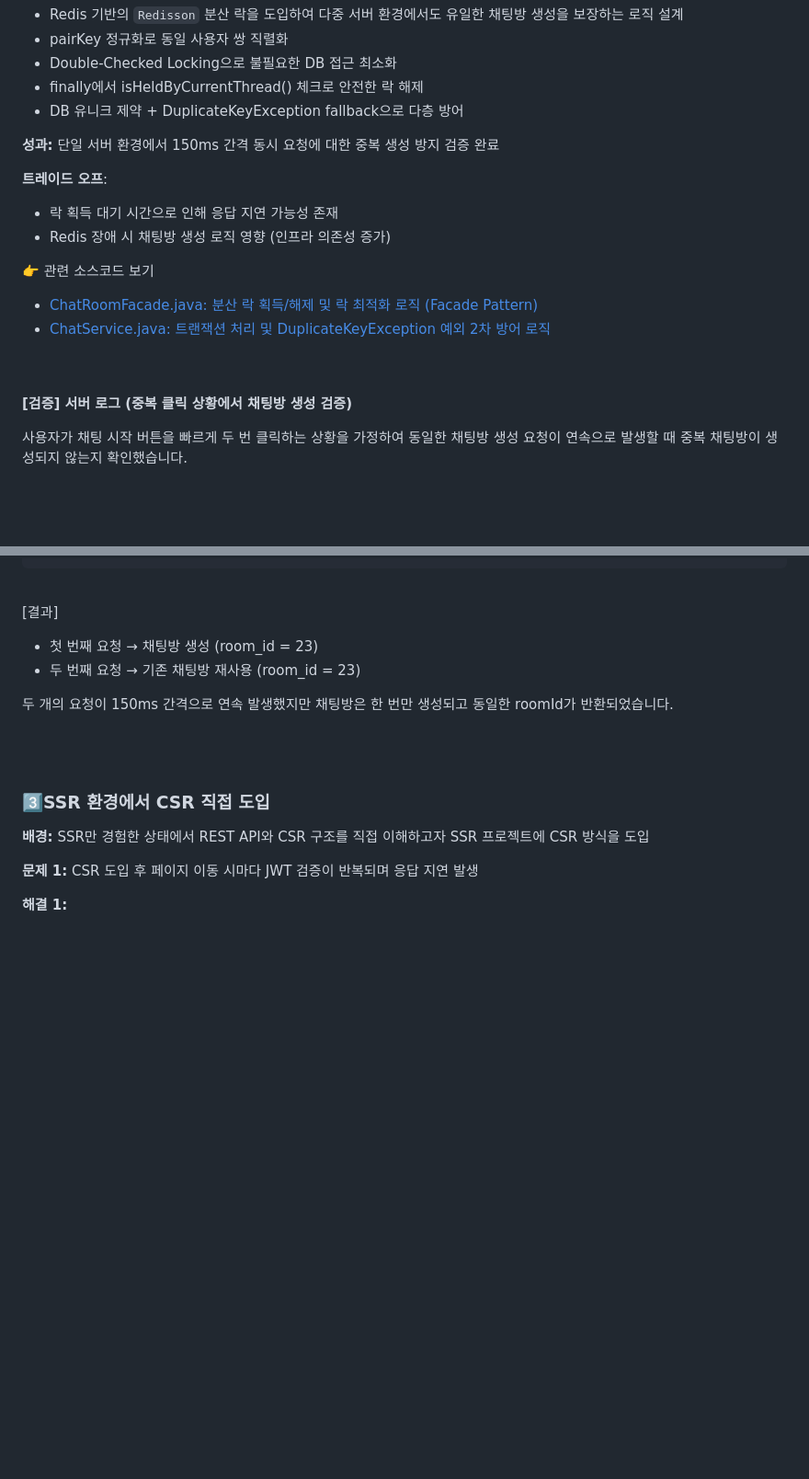
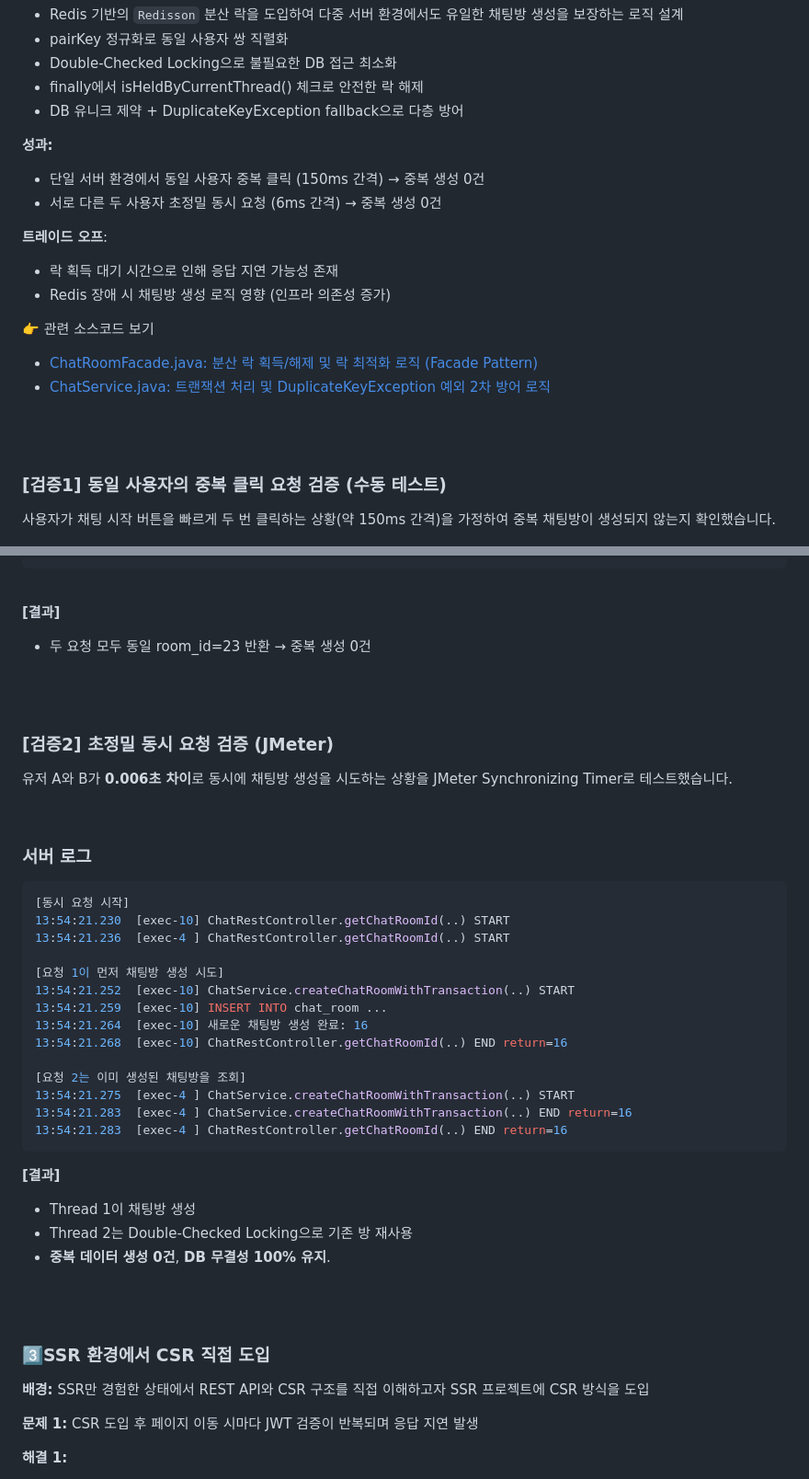
Before and after one commit to Lee-jinri/JAM, a Markdown page: README.md, 2 parts joined by grey strips. Shown at 92% size. GitHub-like rendering; blank space fills up the shorter version.

````diff
--- a/README.md
+++ b/README.md
@@ -395,7 +395,8 @@ cd JAM
 - DB 유니크 제약 + DuplicateKeyException fallback으로 다층 방어
 
 **성과:**
-단일 서버 환경에서 150ms 간격 동시 요청에 대한 중복 생성 방지 검증 완료
+- 단일 서버 환경에서 동일 사용자 중복 클릭 (150ms 간격) → 중복 생성 0건
+- 서로 다른 두 사용자 초정밀 동시 요청 (6ms 간격) → 중복 생성 0건
 
 **트레이드 오프**:
 
@@ -412,10 +413,10 @@ cd JAM
 <br/>
 <br/>
 
-**[검증] 서버 로그 (**중복 클릭 상황에서 채팅방 생성 검증**)**
+### **[검증1] 동일 사용자의 중복 클릭 요청 검증 (수동 테스트)**
 
-사용자가 채팅 시작 버튼을 빠르게 두 번 클릭하는 상황을 가정하여
-동일한 채팅방 생성 요청이 연속으로 발생할 때 중복 채팅방이 생성되지 않는지 확인했습니다.
+사용자가 채팅 시작 버튼을 빠르게 두 번 클릭하는 상황(약 150ms 간격)을 가정하여
+중복 채팅방이 생성되지 않는지 확인했습니다.
 
 <p align="center">
   <img src="docs/images/ChatConcurrentTest.gif" width="80%">
@@ -444,15 +445,44 @@ cd JAM
 
 <br>
 
-[결과]
-
-- 첫 번째 요청 → 채팅방 생성 (room_id = 23)
-- 두 번째 요청 → 기존 채팅방 재사용 (room_id = 23)
-
-두 개의 요청이 150ms 간격으로 연속 발생했지만
-채팅방은 한 번만 생성되고 동일한 roomId가 반환되었습니다.
+**[결과]**
+- 두 요청 모두 동일 room_id=23 반환 → 중복 생성 0건
 
 <br><br>
+
+### **[검증2] 초정밀 동시 요청 검증 (JMeter)**
+
+유저 A와 B가 **0.006초 차이**로 동시에 채팅방 생성을 시도하는 상황을 JMeter Synchronizing Timer로 테스트했습니다.
+
+<br>
+
+### **서버 로그**
+
+```jsx
+[동시 요청 시작]
+13:54:21.230  [exec-10] ChatRestController.getChatRoomId(..) START
+13:54:21.236  [exec-4 ] ChatRestController.getChatRoomId(..) START
+
+[요청 1이 먼저 채팅방 생성 시도]
+13:54:21.252  [exec-10] ChatService.createChatRoomWithTransaction(..) START
+13:54:21.259  [exec-10] INSERT INTO chat_room ...
+13:54:21.264  [exec-10] 새로운 채팅방 생성 완료: 16
+13:54:21.268  [exec-10] ChatRestController.getChatRoomId(..) END return=16
+
+[요청 2는 이미 생성된 채팅방을 조회]
+13:54:21.275  [exec-4 ] ChatService.createChatRoomWithTransaction(..) START
+13:54:21.283  [exec-4 ] ChatService.createChatRoomWithTransaction(..) END return=16
+13:54:21.283  [exec-4 ] ChatRestController.getChatRoomId(..) END return=16
+```
+
+**[결과]**
+
+- Thread 1이 채팅방 생성
+- Thread 2는 Double-Checked Locking으로 기존 방 재사용
+- **중복 데이터 생성 0건**, **DB 무결성 100% 유지**.
+
+<br><br>
+
 
 ### **3️⃣SSR 환경에서 CSR 직접 도입**
 
````
Also changed, not shown: other parts of README.md (+1 -1 lines).
